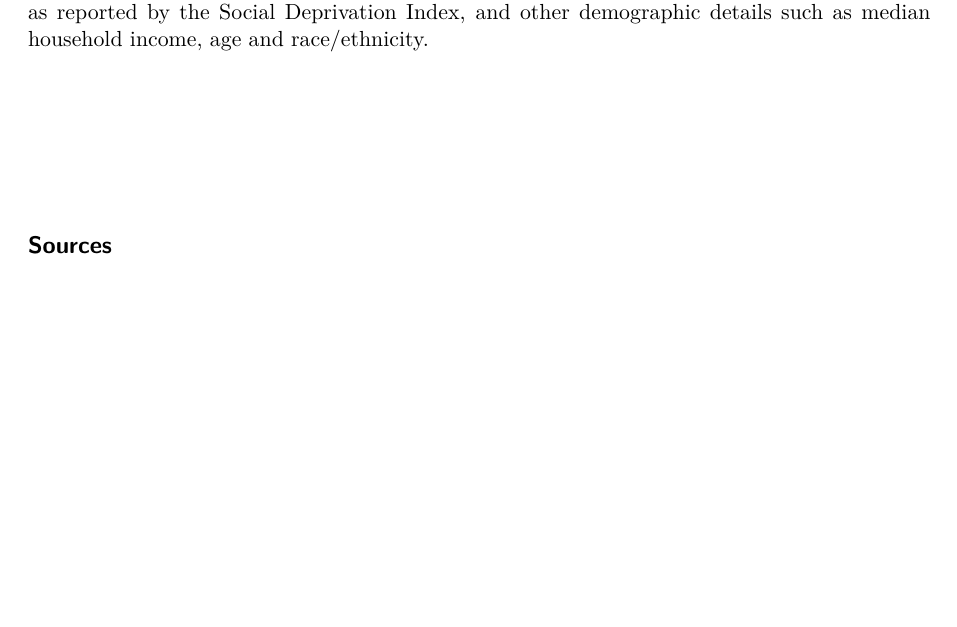
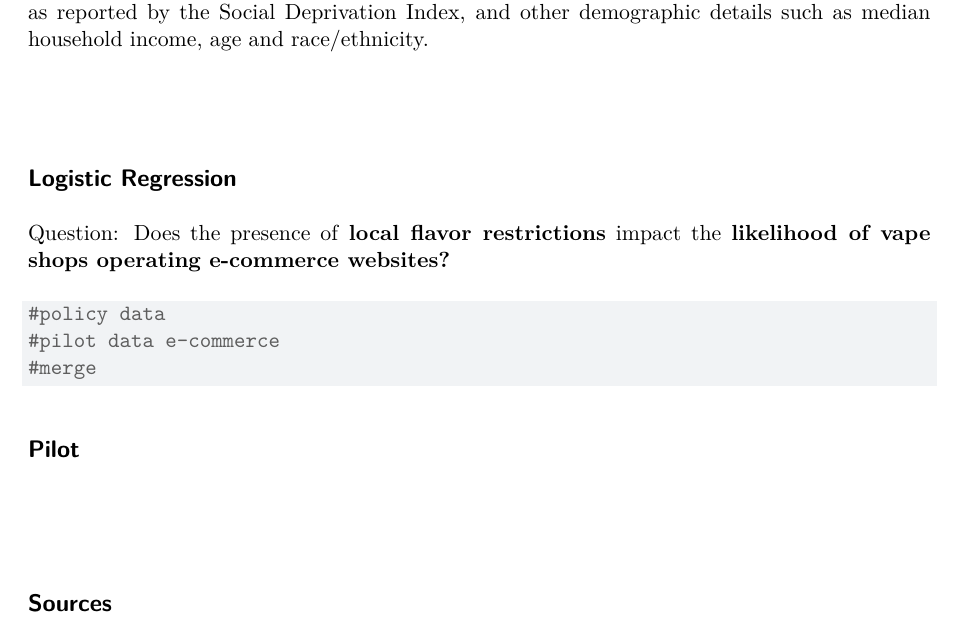
Before and after one commit to ninarice/CSS_Capstone_Project, a Quarto document (writeup_capstone.qmd): part of page 4 of 5, cut so that both start at the same text, the shorter picture padded with empty space. Rendered offline with R 4.5, knitr and Pandoc in place of Quarto, then LaTeX, with nearby package versions.

Commit message:
set up doc

````diff
--- a/writeup_capstone.qmd
+++ b/writeup_capstone.qmd
@@ -51,6 +51,25 @@ The dashboard we create will provide a visual representation of our results and
 
 \
 
+## Logistic Regression
+
+Question: Does the presence of **local flavor restrictions** impact the **likelihood of vape shops operating e-commerce websites?**
+
+```{r}
+
+#policy data
+#pilot data e-commerce
+#merge
+
+
+```
+
+## Pilot
+
+```{r}
+
+```
+
 \
 
 ## **Sources**
````
